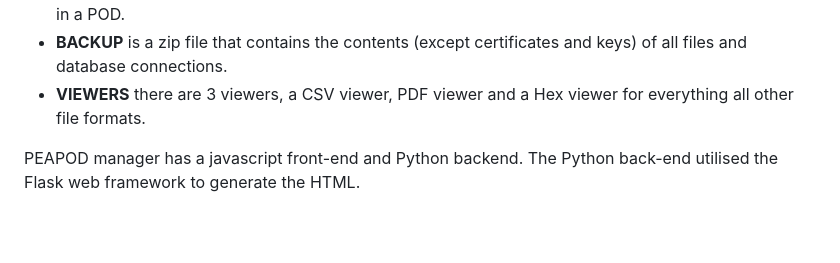
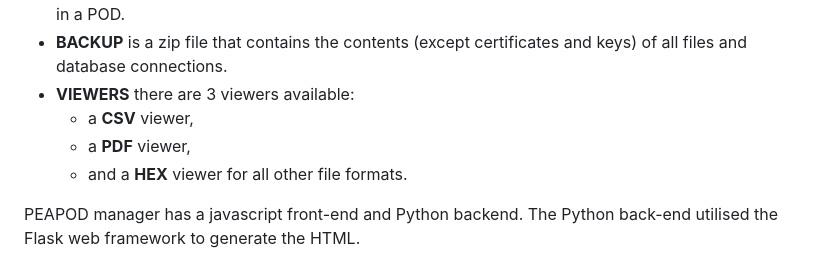
Before and after one commit to neilsextra/peapod, a Markdown page: README.md, the part around the change. GitHub-like rendering; blank space fills up the shorter version.

```diff
--- a/README.md
+++ b/README.md
@@ -17,7 +17,10 @@ Some Terms:
 - **POD Identifier** is an unqiue identifier to select the pod.  Each certificate contains a unique POD Identifier.
 - **PRIVATE KEY** is a key contained within the Pasport to encrypt the session key.  This is never stored in a POD.
 - **BACKUP** is a zip file that contains the contents (except certificates and keys) of all files and database connections.
-- **VIEWERS** there are 3 viewers, a CSV viewer, PDF viewer and a Hex viewer for everything all other file formats.
+- **VIEWERS** there are 3 viewers available:
+    - a **CSV** viewer,
+    - a **PDF** viewer,
+    - and a **HEX** viewer for all other file formats.
 
 PEAPOD manager has a javascript front-end and Python backend.  The Python back-end utilised the Flask web framework to generate the HTML.
 > **Note:** The console is written in javascript and is a Single Page Application - *SPA*. It avoids using web-frameworks like REACT, jQuery, VUE, etc.
```
